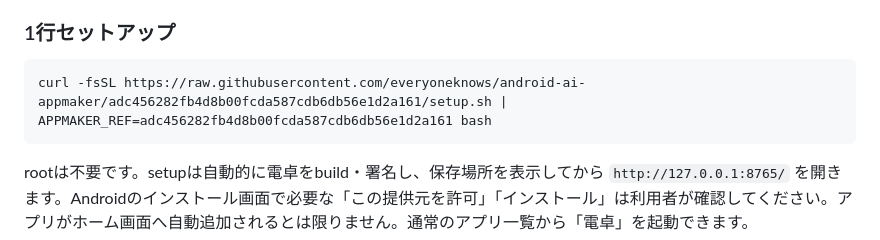
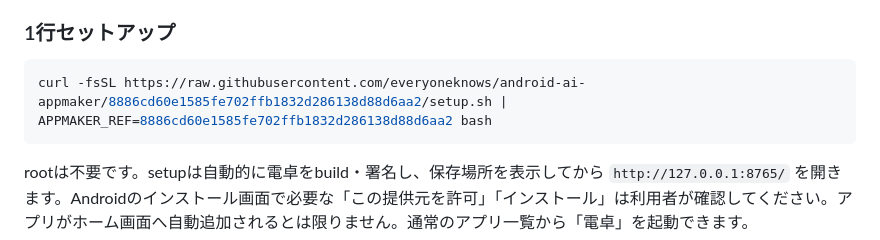
Before and after one commit to everyoneknows/android-ai-appmaker, a Markdown page: README.md, the part around the change. GitHub-like rendering.

Commit message:
Finalize immutable bootstrap reference

````diff
--- a/README.md
+++ b/README.md
@@ -10,7 +10,7 @@
 ### 1行セットアップ
 
 ```sh
-curl -fsSL https://raw.githubusercontent.com/everyoneknows/android-ai-appmaker/adc456282fb4d8b00fcda587cdb6db56e1d2a161/setup.sh | APPMAKER_REF=adc456282fb4d8b00fcda587cdb6db56e1d2a161 bash
+curl -fsSL https://raw.githubusercontent.com/everyoneknows/android-ai-appmaker/8886cd60e1585fe702ffb1832d286138d88d6aa2/setup.sh | APPMAKER_REF=8886cd60e1585fe702ffb1832d286138d88d6aa2 bash
 ```
 
 rootは不要です。setupは自動的に電卓をbuild・署名し、保存場所を表示してから `http://127.0.0.1:8765/` を開きます。Androidのインストール画面で必要な「この提供元を許可」「インストール」は利用者が確認してください。アプリがホーム画面へ自動追加されるとは限りません。通常のアプリ一覧から「電卓」を起動できます。
````
